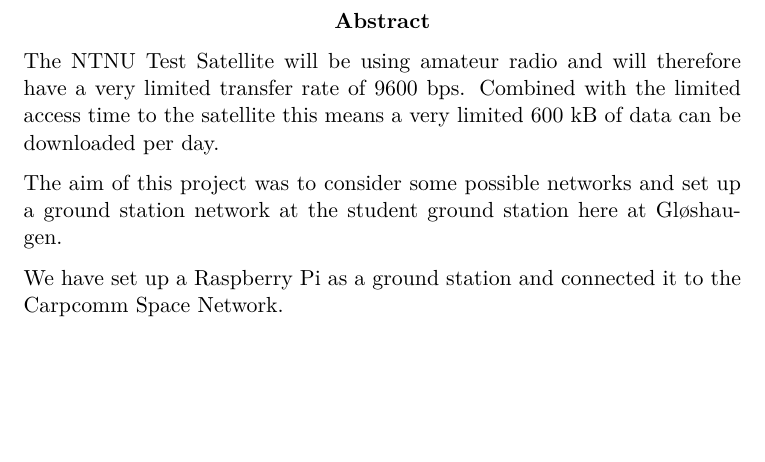
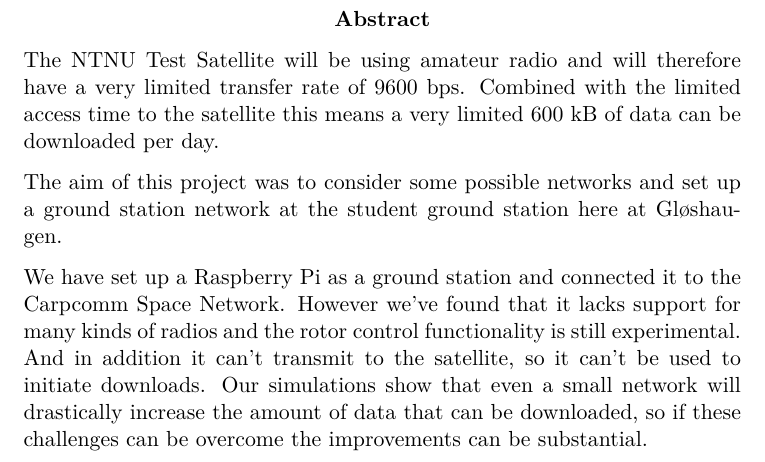
Before and after one commit to Ekerholten/EIT-Gruppe-Blue-Box, a LaTeX thesis (Rapport/report_main.tex, which reads Rapport/Preface/Abstract.tex): part of page 2 of 24, cut so that both start at the same text, the shorter picture padded with empty space. Compiled offline with pdfLaTeX.

Commit message:
Småendring til abstract

```diff
--- a/Rapport/Preface/Abstract.tex
+++ b/Rapport/Preface/Abstract.tex
@@ -3,7 +3,7 @@ The NTNU Test Satellite will be using amateur radio and will therefore have a ve
 
 The aim of this project was to consider some possible networks and set up a ground station network at the student ground station here at Gløshaugen.
 
-We have set up a Raspberry Pi as a ground station and connected it to the Carpcomm Space Network.
+We have set up a Raspberry Pi as a ground station and connected it to the Carpcomm Space Network. However we've found that it lacks support for many kinds of radios and the rotor control functionality is still experimental. And in addition it can't transmit to the satellite, so it can't be used to initiate downloads. Our simulations show that even a small network will drastically increase the amount of data that can be downloaded, so if these challenges can be overcome the improvements can be substantial.
 
 \end{abstract}
 
```
